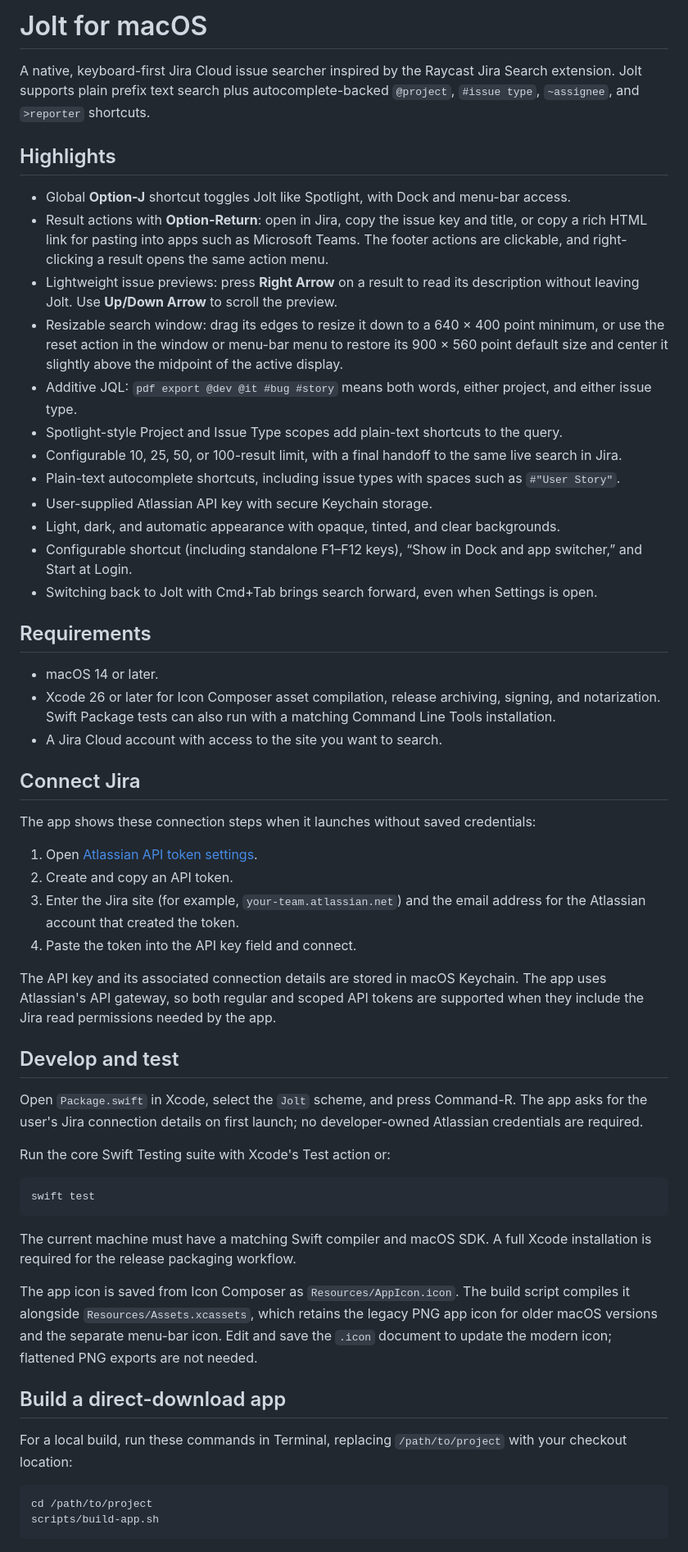
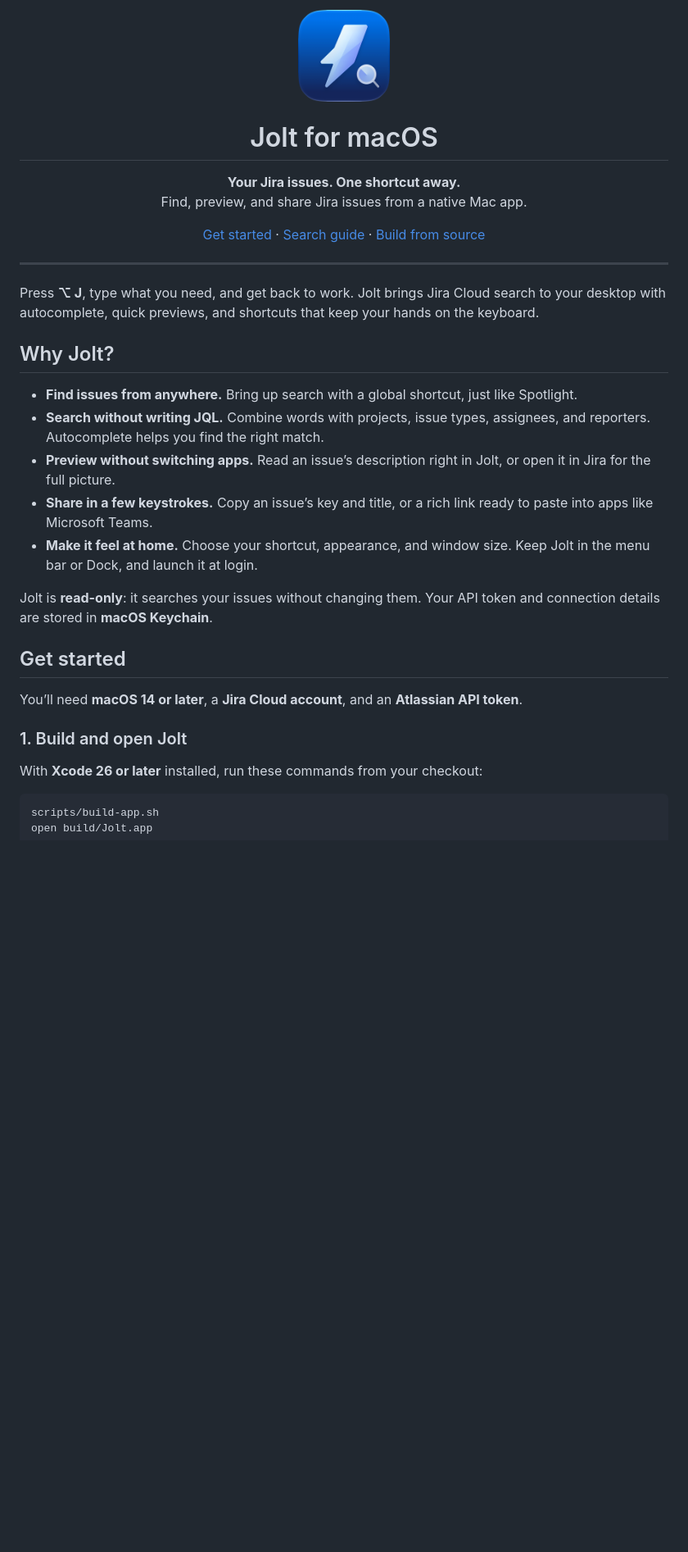
Before and after one commit to smnsc/Jolt, a Markdown page: README.md, the part around one of its changes. Shown at 82% size. GitHub-like rendering; blank space fills up the shorter version.

Commit message:
Refresh README with product overview and getting started guide

````diff
--- a/README.md
+++ b/README.md
@@ -1,62 +1,41 @@
-# Jolt for macOS
+<p align="center">
+  <img src="Resources/Assets.xcassets/AppIcon.appiconset/icon_128x128@2x.png" alt="Jolt app icon" width="112" height="112">
+</p>
 
-A native, keyboard-first Jira Cloud issue searcher inspired by the Raycast Jira Search extension. Jolt supports plain prefix text search plus autocomplete-backed `@project`, `#issue type`, `~assignee`, and `>reporter` shortcuts.
+<h1 align="center">Jolt for macOS</h1>
 
-## Highlights
+<p align="center">
+  <strong>Your Jira issues. One shortcut away.</strong><br>
+  Find, preview, and share Jira issues from a native Mac app.
+</p>
 
-- Global **Option-J** shortcut toggles Jolt like Spotlight, with Dock and menu-bar access.
-- Result actions with **Option-Return**: open in Jira, copy the issue key and title, or copy a rich
-  HTML link for pasting into apps such as Microsoft Teams. The footer actions are clickable, and
-  right-clicking a result opens the same action menu.
-- Lightweight issue previews: press **Right Arrow** on a result to read its description without
-  leaving Jolt. Use **Up/Down Arrow** to scroll the preview.
-- Resizable search window: drag its edges to resize it down to a 640 × 400 point minimum, or use
-  the reset action in the window or menu-bar menu to restore its 900 × 560 point default size and
-  center it slightly above the midpoint of the active display.
-- Additive JQL: `pdf export @dev @it #bug #story` means both words, either project, and either issue type.
-- Spotlight-style Project and Issue Type scopes add plain-text shortcuts to the query.
-- Configurable 10, 25, 50, or 100-result limit, with a final handoff to the same live search in Jira.
-- Plain-text autocomplete shortcuts, including issue types with spaces such as `#"User Story"`.
-- User-supplied Atlassian API key with secure Keychain storage.
-- Light, dark, and automatic appearance with opaque, tinted, and clear backgrounds.
-- Configurable shortcut (including standalone F1–F12 keys), “Show in Dock and app switcher,” and Start at Login.
-- Switching back to Jolt with Cmd+Tab brings search forward, even when Settings is open.
+<p align="center">
+  <a href="#get-started">Get started</a> ·
+  <a href="#search-your-way">Search guide</a> ·
+  <a href="docs/DEVELOPMENT.md">Build from source</a>
+</p>
 
-## Requirements
+---
 
-- macOS 14 or later.
-- Xcode 26 or later for Icon Composer asset compilation, release archiving, signing, and notarization. Swift Package tests can also run with a matching Command Line Tools installation.
-- A Jira Cloud account with access to the site you want to search.
+Press **⌥ J**, type what you need, and get back to work. Jolt brings Jira Cloud search to your desktop with autocomplete, quick previews, and shortcuts that keep your hands on the keyboard.
 
-## Connect Jira
+## Why Jolt?
 
-The app shows these connection steps when it launches without saved credentials:
+- **Find issues from anywhere.** Bring up search with a global shortcut, just like Spotlight.
+- **Search without writing JQL.** Combine words with projects, issue types, assignees, and reporters. Autocomplete helps you find the right match.
+- **Preview without switching apps.** Read an issue’s description right in Jolt, or open it in Jira for the full picture.
+- **Share in a few keystrokes.** Copy an issue’s key and title, or a rich link ready to paste into apps like Microsoft Teams.
+- **Make it feel at home.** Choose your shortcut, appearance, and window size. Keep Jolt in the menu bar or Dock, and launch it at login.
 
-1. Open [Atlassian API token settings](https://id.atlassian.com/manage-profile/security/api-tokens).
-2. Create and copy an API token.
-3. Enter the Jira site (for example, `your-team.atlassian.net`) and the email address for the Atlassian account that created the token.
-4. Paste the token into the API key field and connect.
+Jolt is **read-only**: it searches your issues without changing them. Your API token and connection details are stored in **macOS Keychain**.
 
-The API key and its associated connection details are stored in macOS Keychain. The app uses Atlassian's API gateway, so both regular and scoped API tokens are supported when they include the Jira read permissions needed by the app.
+## Get started
 
-## Develop and test
+You’ll need **macOS 14 or later**, a **Jira Cloud account**, and an **Atlassian API token**.
 
-Open `Package.swift` in Xcode, select the `Jolt` scheme, and press Command-R. The app asks for the user's Jira connection details on first launch; no developer-owned Atlassian credentials are required.
+### 1. Build and open Jolt
 
-Run the core Swift Testing suite with Xcode's Test action or:
+With **Xcode 26 or later** installed, run these commands from your checkout:
 
 ```sh
-swift test
-```
-
-The current machine must have a matching Swift compiler and macOS SDK. A full Xcode installation is required for the release packaging workflow.
-
-The app icon is saved from Icon Composer as `Resources/AppIcon.icon`. The build script compiles it alongside `Resources/Assets.xcassets`, which retains the legacy PNG app icon for older macOS versions and the separate menu-bar icon. Edit and save the `.icon` document to update the modern icon; flattened PNG exports are not needed.
-
-## Build a direct-download app
-
-For a local build, run these commands in Terminal, replacing `/path/to/project` with your checkout location:
-
-```sh
-cd /path/to/project
 scripts/build-app.sh
````
Also changed, not shown: other parts of README.md (+27 -35 lines).
